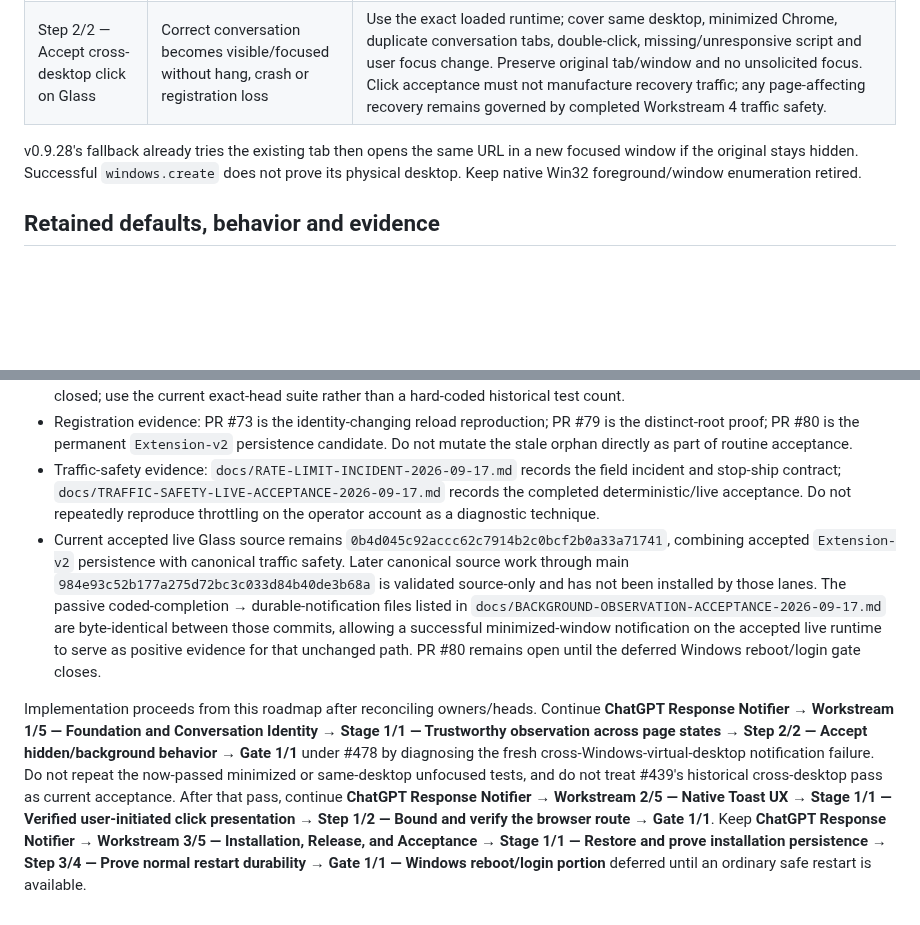
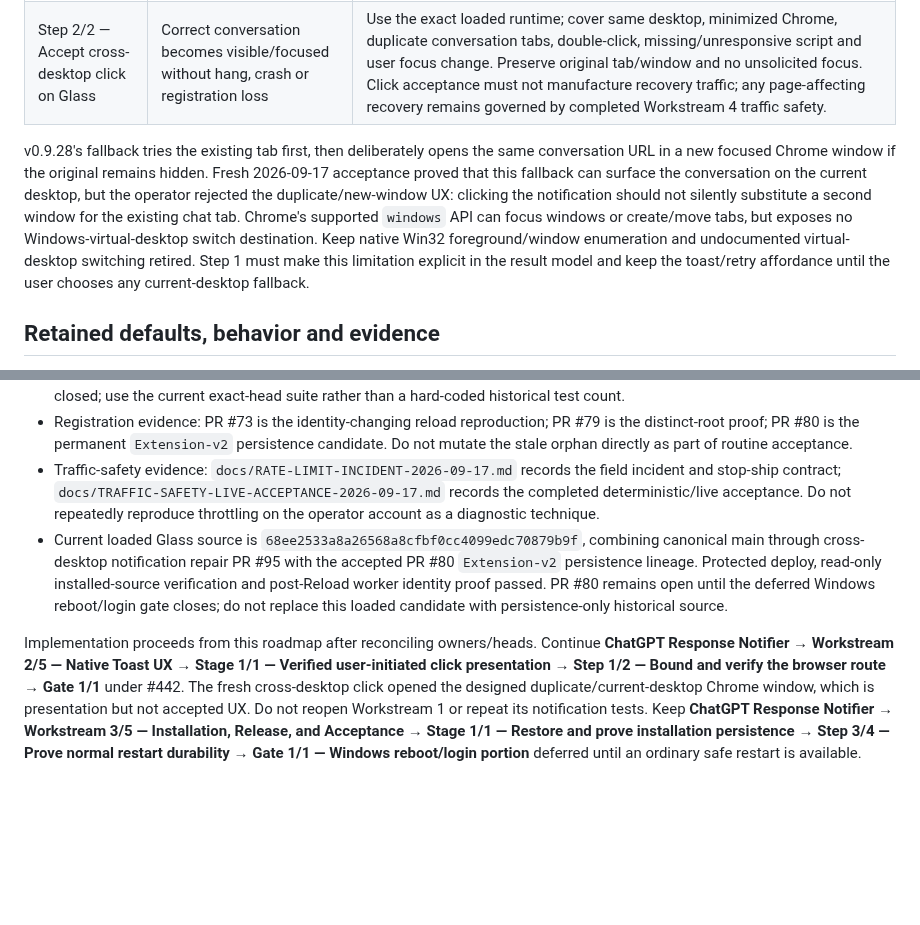
Before and after one commit to thatoneguydan/chatgpt-response-notifier, a Markdown page: ROADMAP.md, 2 parts joined by grey strips. Drawn GitHub-style; blank space fills up the shorter version.

```diff
--- a/ROADMAP.md
+++ b/ROADMAP.md
@@ -85,7 +85,7 @@ Stage 1/1 — Verified user-initiated click presentation. Owner: #442. Each step
 | Step 1/2 — Bound and verify the browser route | Click handling has an end-to-end deadline and truthful outcome | Task 1/3: deadline-wrap page probes/whole click and preserve target identity. Task 2/3: distinguish requested, visible, focused and unverified; hung/unavailable is not success. Task 3/3: deduplicate fallback per physical click, recheck user intent and retain failure/retry affordance until presentation is established. |
 | Step 2/2 — Accept cross-desktop click on Glass | Correct conversation becomes visible/focused without hang, crash or registration loss | Use the exact loaded runtime; cover same desktop, minimized Chrome, duplicate conversation tabs, double-click, missing/unresponsive script and user focus change. Preserve original tab/window and no unsolicited focus. Click acceptance must not manufacture recovery traffic; any page-affecting recovery remains governed by completed Workstream 4 traffic safety. |
 
-v0.9.28's fallback already tries the existing tab then opens the same URL in a new focused window if the original stays hidden. Successful `windows.create` does not prove its physical desktop. Keep native Win32 foreground/window enumeration retired.
+v0.9.28's fallback tries the existing tab first, then deliberately opens the same conversation URL in a new focused Chrome window if the original remains hidden. Fresh 2026-09-17 acceptance proved that this fallback can surface the conversation on the current desktop, but the operator rejected the duplicate/new-window UX: clicking the notification should not silently substitute a second window for the existing chat tab. Chrome's supported `windows` API can focus windows or create/move tabs, but exposes no Windows-virtual-desktop switch destination. Keep native Win32 foreground/window enumeration and undocumented virtual-desktop switching retired. Step 1 must make this limitation explicit in the result model and keep the toast/retry affordance until the user chooses any current-desktop fallback.
 
 ## Retained defaults, behavior and evidence
 
@@ -97,6 +97,6 @@ v0.9.28's fallback already tries the existing tab then opens the same URL in a n
 - Complete-test gate: PR #72 made validation/release share deterministic discovery. The earlier 11-file omission is historical and closed; use the current exact-head suite rather than a hard-coded historical test count.
 - Registration evidence: PR #73 is the identity-changing reload reproduction; PR #79 is the distinct-root proof; PR #80 is the permanent `Extension-v2` persistence candidate. Do not mutate the stale orphan directly as part of routine acceptance.
 - Traffic-safety evidence: `docs/RATE-LIMIT-INCIDENT-2026-09-17.md` records the field incident and stop-ship contract; `docs/TRAFFIC-SAFETY-LIVE-ACCEPTANCE-2026-09-17.md` records the completed deterministic/live acceptance. Do not repeatedly reproduce throttling on the operator account as a diagnostic technique.
-- Current accepted live Glass source remains `0b4d045c92accc62c7914b2c0bcf2b0a33a71741`, combining accepted `Extension-v2` persistence with canonical traffic safety. Later canonical source work through main `984e93c52b177a275d72bc3c033d84b40de3b68a` is validated source-only and has not been installed by those lanes. The passive coded-completion → durable-notification files listed in `docs/BACKGROUND-OBSERVATION-ACCEPTANCE-2026-09-17.md` are byte-identical between those commits, allowing a successful minimized-window notification on the accepted live runtime to serve as positive evidence for that unchanged path. PR #80 remains open until the deferred Windows reboot/login gate closes.
+- Current loaded Glass source is `68ee2533a8a26568a8cfbf0cc4099edc70879b9f`, combining canonical main through cross-desktop notification repair PR #95 with the accepted PR #80 `Extension-v2` persistence lineage. Protected deploy, read-only installed-source verification and post-Reload worker identity proof passed. PR #80 remains open until the deferred Windows reboot/login gate closes; do not replace this loaded candidate with persistence-only historical source.
 
-Implementation proceeds from this roadmap after reconciling owners/heads. Continue **ChatGPT Response Notifier → Workstream 1/5 — Foundation and Conversation Identity → Stage 1/1 — Trustworthy observation across page states → Step 2/2 — Accept hidden/background behavior → Gate 1/1** under #478 by diagnosing the fresh cross-Windows-virtual-desktop notification failure. Do not repeat the now-passed minimized or same-desktop unfocused tests, and do not treat #439's historical cross-desktop pass as current acceptance. After that pass, continue **ChatGPT Response Notifier → Workstream 2/5 — Native Toast UX → Stage 1/1 — Verified user-initiated click presentation → Step 1/2 — Bound and verify the browser route → Gate 1/1**. Keep **ChatGPT Response Notifier → Workstream 3/5 — Installation, Release, and Acceptance → Stage 1/1 — Restore and prove installation persistence → Step 3/4 — Prove normal restart durability → Gate 1/1 — Windows reboot/login portion** deferred until an ordinary safe restart is available.
+Implementation proceeds from this roadmap after reconciling owners/heads. Continue **ChatGPT Response Notifier → Workstream 2/5 — Native Toast UX → Stage 1/1 — Verified user-initiated click presentation → Step 1/2 — Bound and verify the browser route → Gate 1/1** under #442. The fresh cross-desktop click opened the designed duplicate/current-desktop Chrome window, which is presentation but not accepted UX. Do not reopen Workstream 1 or repeat its notification tests. Keep **ChatGPT Response Notifier → Workstream 3/5 — Installation, Release, and Acceptance → Stage 1/1 — Restore and prove installation persistence → Step 3/4 — Prove normal restart durability → Gate 1/1 — Windows reboot/login portion** deferred until an ordinary safe restart is available.
```
Also changed, not shown: other parts of ROADMAP.md (+8 -8 lines).
